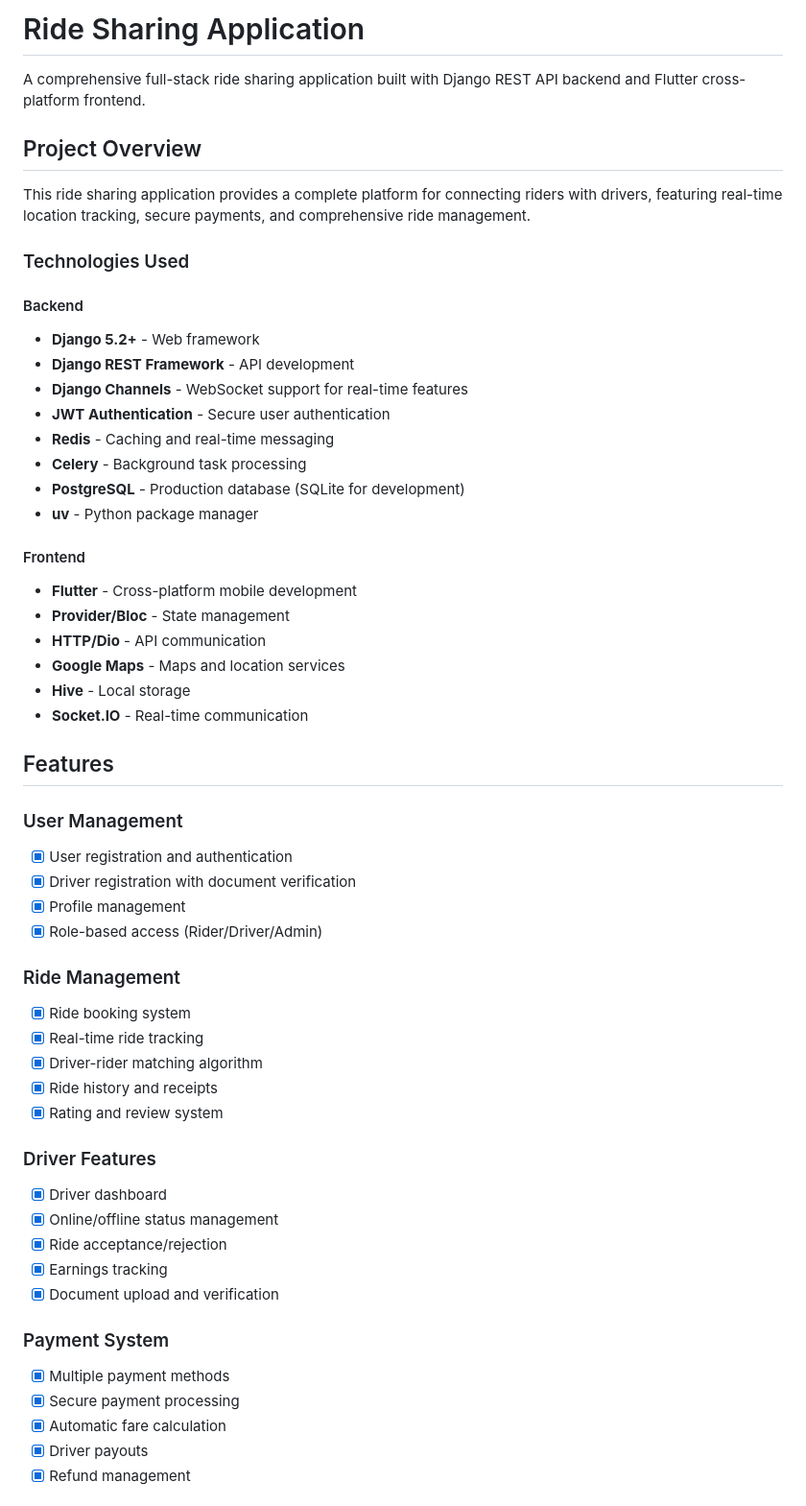
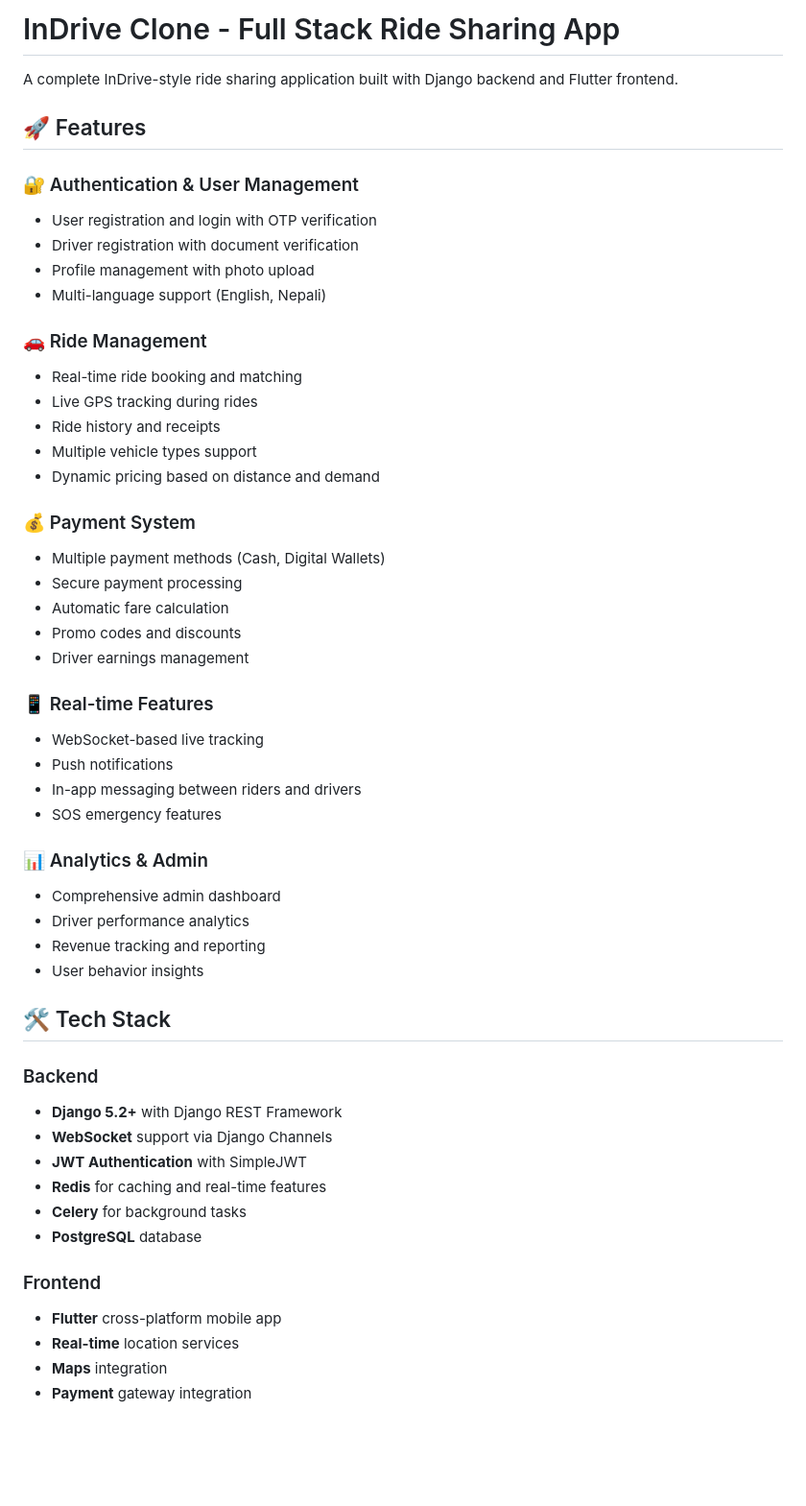
Before and after one commit to Deepak37699/full-stack-rideshare, a Markdown page: README.md, the part around one of its changes. Shown at 96% size. Drawn GitHub-style; blank space fills up the shorter version.

```diff
--- a/README.md
+++ b/README.md
@@ -1,63 +1,54 @@
-# Ride Sharing Application
+# InDrive Clone - Full Stack Ride Sharing App
 
-A comprehensive full-stack ride sharing application built with Django REST API backend and Flutter cross-platform frontend.
+A complete InDrive-style ride sharing application built with Django backend and Flutter frontend.
 
-## Project Overview
+## 🚀 Features
 
-This ride sharing application provides a complete platform for connecting riders with drivers, featuring real-time location tracking, secure payments, and comprehensive ride management.
+### 🔐 Authentication & User Management
+- User registration and login with OTP verification
+- Driver registration with document verification
+- Profile management with photo upload
+- Multi-language support (English, Nepali)
 
-### Technologies Used
+### 🚗 Ride Management
+- Real-time ride booking and matching
+- Live GPS tracking during rides
+- Ride history and receipts
+- Multiple vehicle types support
+- Dynamic pricing based on distance and demand
 
-#### Backend
+### 💰 Payment System
+- Multiple payment methods (Cash, Digital Wallets)
+- Secure payment processing
+- Automatic fare calculation
+- Promo codes and discounts
+- Driver earnings management
 
-- **Django 5.2+** - Web framework
-- **Django REST Framework** - API development
-- **Django Channels** - WebSocket support for real-time features
-- **JWT Authentication** - Secure user authentication
-- **Redis** - Caching and real-time messaging
-- **Celery** - Background task processing
-- **PostgreSQL** - Production database (SQLite for development)
-- **uv** - Python package manager
+### 📱 Real-time Features
+- WebSocket-based live tracking
+- Push notifications
+- In-app messaging between riders and drivers
+- SOS emergency features
 
-#### Frontend
+### 📊 Analytics & Admin
+- Comprehensive admin dashboard
+- Driver performance analytics
+- Revenue tracking and reporting
+- User behavior insights
 
-- **Flutter** - Cross-platform mobile development
-- **Provider/Bloc** - State management
-- **HTTP/Dio** - API communication
-- **Google Maps** - Maps and location services
-- **Hive** - Local storage
-- **Socket.IO** - Real-time communication
+## 🛠 Tech Stack
 
-## Features
+### Backend
+- **Django 5.2+** with Django REST Framework
+- **WebSocket** support via Django Channels
+- **JWT Authentication** with SimpleJWT
+- **Redis** for caching and real-time features
+- **Celery** for background tasks
+- **PostgreSQL** database
 
-### User Management
+### Frontend
+- **Flutter** cross-platform mobile app
+- **Real-time** location services
+- **Maps** integration
+- **Payment** gateway integration
 
-- [x] User registration and authentication
-- [x] Driver registration with document verification
-- [x] Profile management
-- [x] Role-based access (Rider/Driver/Admin)
-
-### Ride Management
-
-- [x] Ride booking system
-- [x] Real-time ride tracking
-- [x] Driver-rider matching algorithm
-- [x] Ride history and receipts
-- [x] Rating and review system
-
-### Driver Features
-
-- [x] Driver dashboard
-- [x] Online/offline status management
-- [x] Ride acceptance/rejection
-- [x] Earnings tracking
-- [x] Document upload and verification
-
-### Payment System
-
-- [x] Multiple payment methods
-- [x] Secure payment processing
-- [x] Automatic fare calculation
-- [x] Driver payouts
-- [x] Refund management
-
```
Also changed, not shown: other parts of README.md (+47 -182 lines).
